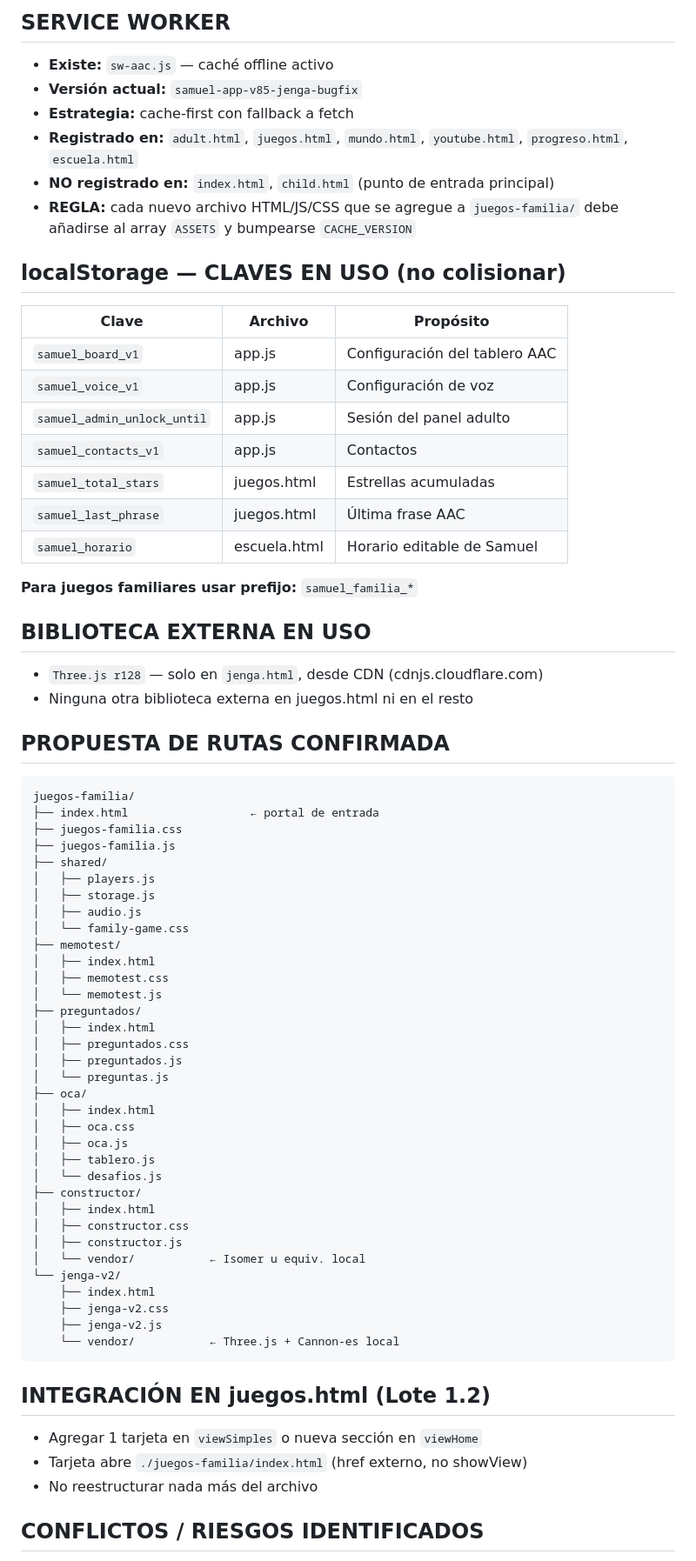
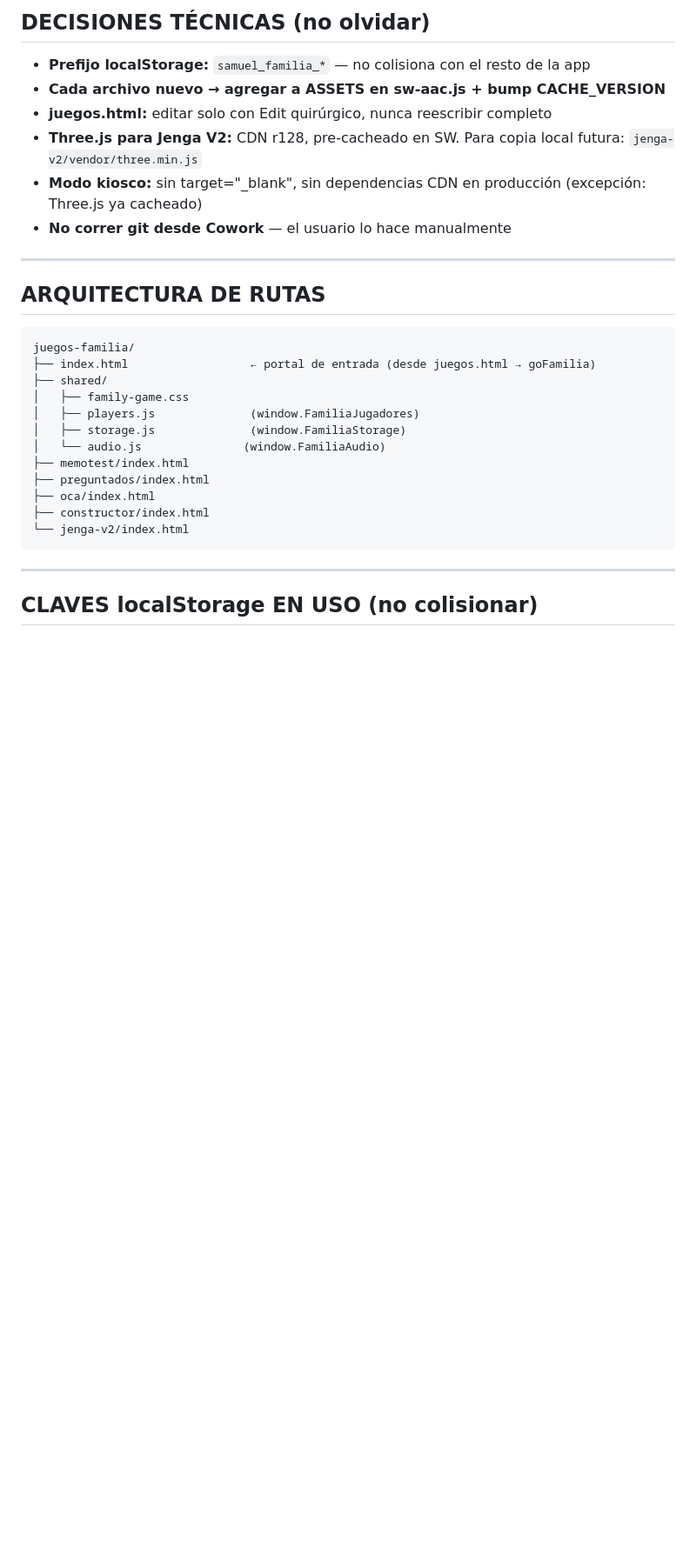
Before and after one commit to consultoriopsiquiatriadag-maker/SamuelOs, a Markdown page: docs/JUEGOS_FAMILIARES_ESTADO.md, the part around one of its changes. Shown at 87% size. Drawn GitHub-style; blank space fills up the shorter version.

Commit message:
Fase 10: plan maestro juegos familiares completado

````diff
--- a/docs/JUEGOS_FAMILIARES_ESTADO.md
+++ b/docs/JUEGOS_FAMILIARES_ESTADO.md
@@ -59,72 +31,33 @@ Ninguno en esta fase.
 
-## SERVICE WORKER
-- **Existe:** `sw-aac.js` — caché offline activo
-- **Versión actual:** `samuel-app-v85-jenga-bugfix`
-- **Estrategia:** cache-first con fallback a fetch
-- **Registrado en:** `adult.html`, `juegos.html`, `mundo.html`, `youtube.html`, `progreso.html`, `escuela.html`
-- **NO registrado en:** `index.html`, `child.html` (punto de entrada principal)
-- **REGLA:** cada nuevo archivo HTML/JS/CSS que se agregue a `juegos-familia/` debe añadirse al array `ASSETS` y bumpearse `CACHE_VERSION`
+## DECISIONES TÉCNICAS (no olvidar)
 
-## localStorage — CLAVES EN USO (no colisionar)
-| Clave | Archivo | Propósito |
-|---|---|---|
-| `samuel_board_v1` | app.js | Configuración del tablero AAC |
-| `samuel_voice_v1` | app.js | Configuración de voz |
-| `samuel_admin_unlock_until` | app.js | Sesión del panel adulto |
-| `samuel_contacts_v1` | app.js | Contactos |
-| `samuel_total_stars` | juegos.html | Estrellas acumuladas |
-| `samuel_last_phrase` | juegos.html | Última frase AAC |
-| `samuel_horario` | escuela.html | Horario editable de Samuel |
+- **Prefijo localStorage:** `samuel_familia_*` — no colisiona con el resto de la app
+- **Cada archivo nuevo → agregar a ASSETS en sw-aac.js + bump CACHE_VERSION**
+- **juegos.html:** editar solo con Edit quirúrgico, nunca reescribir completo
+- **Three.js para Jenga V2:** CDN r128, pre-cacheado en SW. Para copia local futura: `jenga-v2/vendor/three.min.js`
+- **Modo kiosco:** sin target="_blank", sin dependencias CDN en producción (excepción: Three.js ya cacheado)
+- **No correr git desde Cowork** — el usuario lo hace manualmente
 
-**Para juegos familiares usar prefijo:** `samuel_familia_*`
+---
 
-## BIBLIOTECA EXTERNA EN USO
-- `Three.js r128` — solo en `jenga.html`, desde CDN (cdnjs.cloudflare.com)
-- Ninguna otra biblioteca externa en juegos.html ni en el resto
-
-## PROPUESTA DE RUTAS CONFIRMADA
+## ARQUITECTURA DE RUTAS
 
 ```
 juegos-familia/
-├── index.html                  ← portal de entrada
-├── juegos-familia.css
-├── juegos-familia.js
+├── index.html                  ← portal de entrada (desde juegos.html → goFamilia)
 ├── shared/
-│   ├── players.js
-│   ├── storage.js
-│   ├── audio.js
-│   └── family-game.css
-├── memotest/
-│   ├── index.html
-│   ├── memotest.css
-│   └── memotest.js
-├── preguntados/
-│   ├── index.html
-│   ├── preguntados.css
-│   ├── preguntados.js
-│   └── preguntas.js
-├── oca/
-│   ├── index.html
-│   ├── oca.css
-│   ├── oca.js
-│   ├── tablero.js
-│   └── desafios.js
-├── constructor/
-│   ├── index.html
-│   ├── constructor.css
-│   ├── constructor.js
-│   └── vendor/           ← Isomer u equiv. local
-└── jenga-v2/
-    ├── index.html
-    ├── jenga-v2.css
-    ├── jenga-v2.js
-    └── vendor/           ← Three.js + Cannon-es local
+│   ├── family-game.css
+│   ├── players.js              (window.FamiliaJugadores)
+│   ├── storage.js              (window.FamiliaStorage)
+│   └── audio.js               (window.FamiliaAudio)
+├── memotest/index.html
+├── preguntados/index.html
+├── oca/index.html
+├── constructor/index.html
+└── jenga-v2/index.html
 ```
 
-## INTEGRACIÓN EN juegos.html (Lote 1.2)
-- Agregar 1 tarjeta en `viewSimples` o nueva sección en `viewHome`
-- Tarjeta abre `./juegos-familia/index.html` (href externo, no showView)
-- No reestructurar nada más del archivo
+---
 
-## CONFLICTOS / RIESGOS IDENTIFICADOS
+## CLAVES localStorage EN USO (no colisionar)
 
````
Also changed, not shown: other parts of docs/JUEGOS_FAMILIARES_ESTADO.md (+57 -71 lines).
